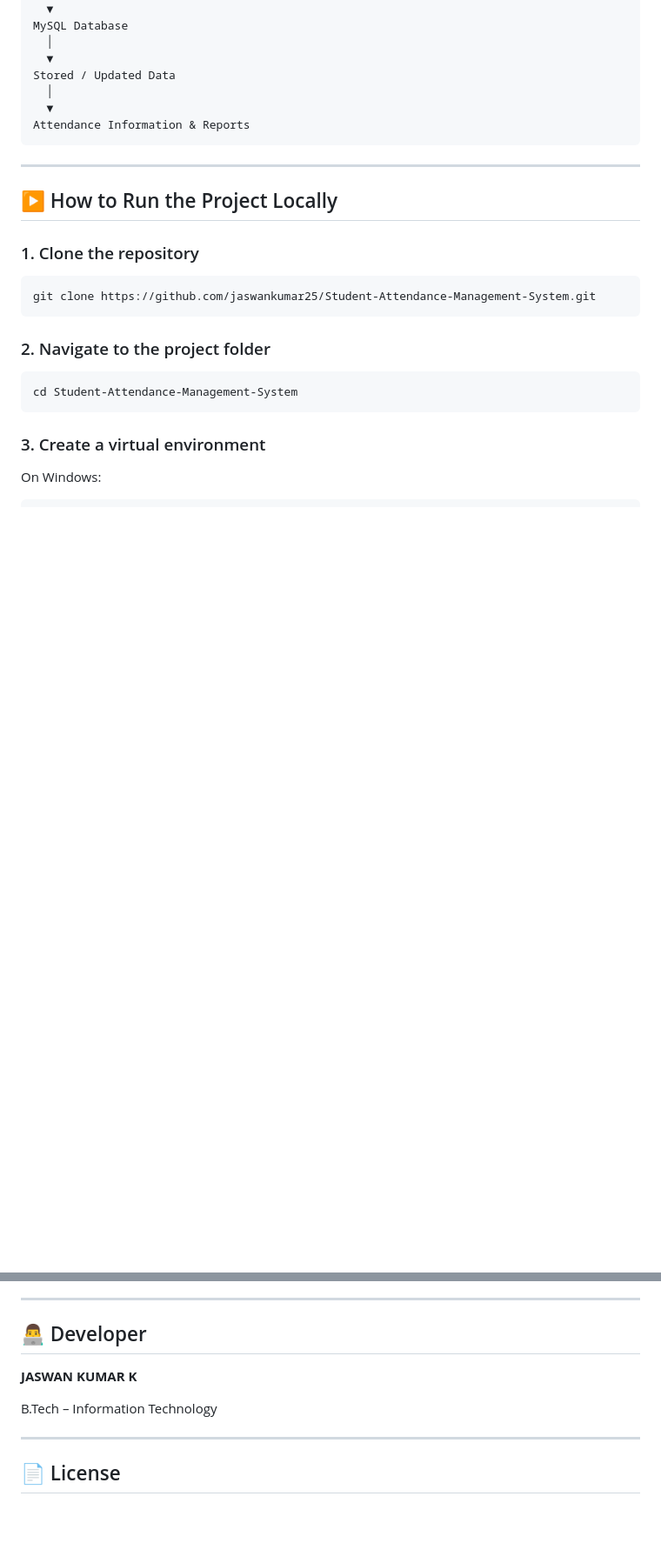
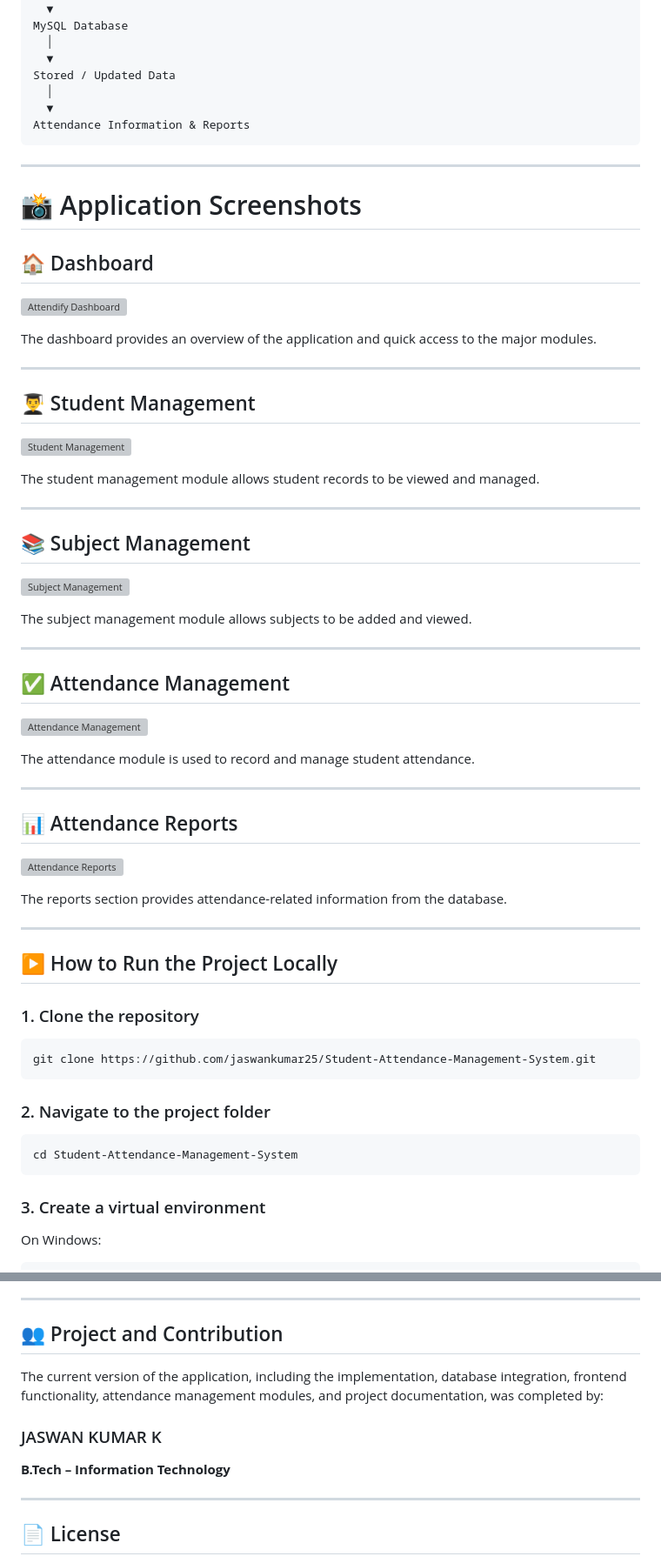
Before and after one commit to jaswankumar25/Student-Attendance-Management-System, a Markdown page: README.md, 2 parts joined by grey strips. Shown at 87% size. GitHub-like rendering; blank space fills up the shorter version; grey boxes are pictures that could not be loaded.

Commit message:
ADD SCREENSHOTS TO README.md

````diff
--- a/README.md
+++ b/README.md
@@ -170,6 +182,48 @@ Stored / Updated Data
   ▼
 Attendance Information & Reports
 ```
+
+---
+
+# 📸 Application Screenshots
+
+## 🏠 Dashboard
+
+![Attendify Dashboard](screenshots/01-dashboard.png)
+
+The dashboard provides an overview of the application and quick access to the major modules.
+
+---
+
+## 👨‍🎓 Student Management
+
+![Student Management](screenshots/02-students.png)
+
+The student management module allows student records to be viewed and managed.
+
+---
+
+## 📚 Subject Management
+
+![Subject Management](screenshots/03-subjects.png)
+
+The subject management module allows subjects to be added and viewed.
+
+---
+
+## ✅ Attendance Management
+
+![Attendance Management](screenshots/04-attendance.png)
+
+The attendance module is used to record and manage student attendance.
+
+---
+
+## 📊 Attendance Reports
+
+![Attendance Reports](screenshots/05-reports.png)
+
+The reports section provides attendance-related information from the database.
 
 ---
 
@@ -292,11 +346,13 @@ Possible future improvements include:
 
 ---
 
-## 👨‍💻 Developer
+## 👥 Project and Contribution
 
-**JASWAN KUMAR K**
+The current version of the application, including the implementation, database integration, frontend functionality, attendance management modules, and project documentation, was completed by:
 
-B.Tech – Information Technology
+### JASWAN KUMAR K
+
+**B.Tech – Information Technology**
 
 ---
 
````
Also changed, not shown: other parts of README.md (+18 -6 lines).
